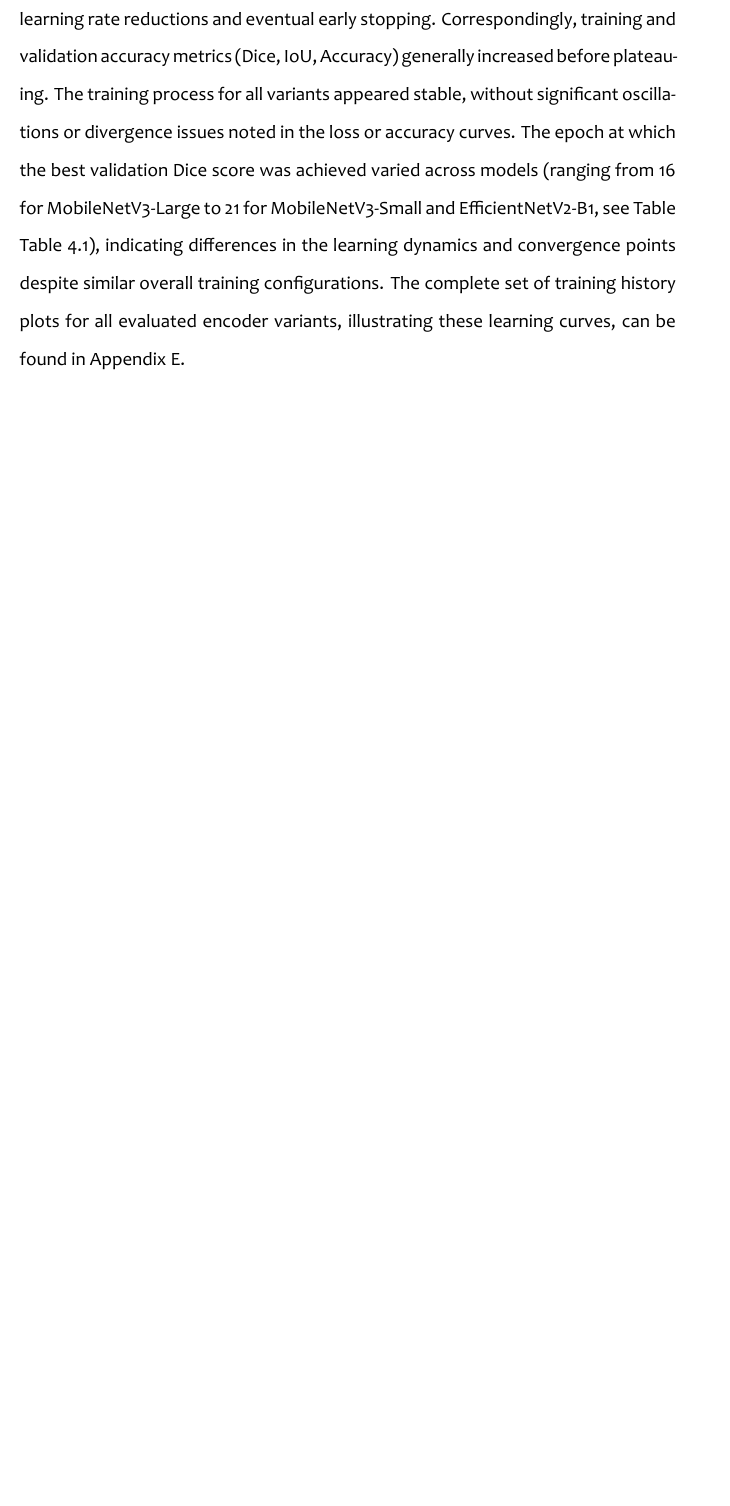
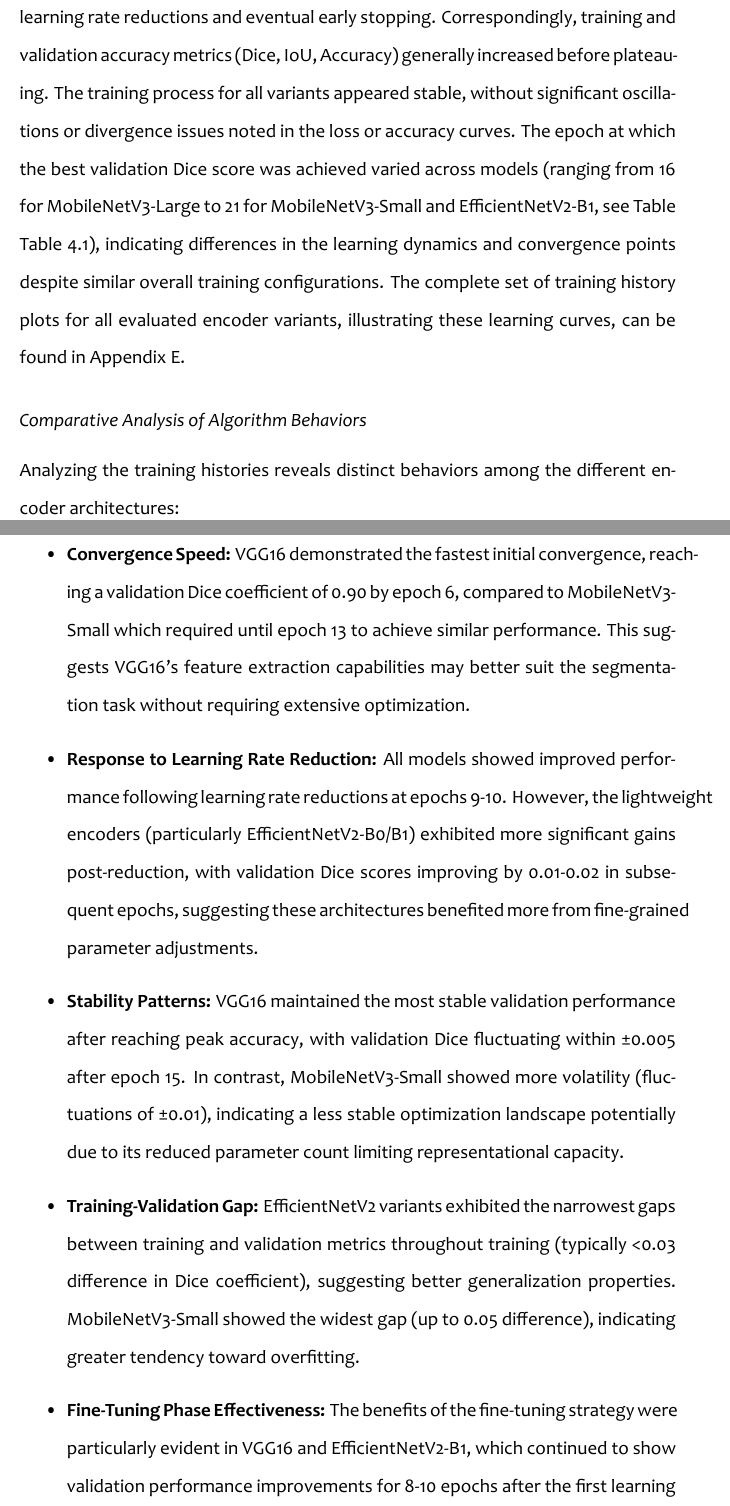
Before and after one commit to shaunniekins/ASNet-MRI-BrainSeg-Encoder-Opt, a LaTeX thesis (thesis.tex, which reads chapters/chapter4.tex): part of page 45 of 78 before the commit and two parts of pages 45 and 46 of 80 after it, the two joined at a grey line, cut so that both start at the same text, the shorter picture padded with empty space. Compiled offline with XeLaTeX.

Commit message:
feat(chapter4): add detailed comparative analysis of encoder algorithm behaviors
Add comprehensive analysis section comparing training behaviors between different
encoder architectures. Include detailed insights on:
- Convergence speed differences between VGG16 and lightweight encoders
- Response patterns to learning rate reductions
- Stability characteristics across validation performance
- Training-validation gap analysis suggesting generalization properties
- Effectiveness of fine-tuning phase across different architectures

This analysis strengthens the chapter by providing deeper insights into how encoder
architecture choices affect learning dynamics beyond just final metrics.

```diff
--- a/chapters/chapter4.tex
+++ b/chapters/chapter4.tex
@@ -53,6 +53,23 @@ The training process incorporated two key callbacks based on the validation loss
 \end{itemize}
 
 The training history plots and data generally showed convergence for all models. Training loss consistently decreased, while validation loss typically decreased steadily in the initial epochs before stabilizing or slightly increasing, triggering the learning rate reductions and eventual early stopping. Correspondingly, training and validation accuracy metrics (Dice, IoU, Accuracy) generally increased before plateauing. The training process for all variants appeared stable, without significant oscillations or divergence issues noted in the loss or accuracy curves. The epoch at which the best validation Dice score was achieved varied across models (ranging from 16 for MobileNetV3-Large to 21 for MobileNetV3-Small and EfficientNetV2-B1, see Table \ref{tab:quantitative_results_updated}), indicating differences in the learning dynamics and convergence points despite similar overall training configurations. The complete set of training history plots for all evaluated encoder variants, illustrating these learning curves, can be found in \ref{app:supplementary_figures}.
+
+\subsubsection{Comparative Analysis of Algorithm Behaviors}
+Analyzing the training histories reveals distinct behaviors among the different encoder architectures:
+
+\begin{itemize}
+    \item \textbf{Convergence Speed:} VGG16 demonstrated the fastest initial convergence, reaching a validation Dice coefficient of 0.90 by epoch 6, compared to MobileNetV3-Small which required until epoch 13 to achieve similar performance. This suggests VGG16's feature extraction capabilities may better suit the segmentation task without requiring extensive optimization.
+
+    \item \textbf{Response to Learning Rate Reduction:} All models showed improved performance following learning rate reductions at epochs 9-10. However, the lightweight encoders (particularly EfficientNetV2-B0/B1) exhibited more significant gains post-reduction, with validation Dice scores improving by 0.01-0.02 in subsequent epochs, suggesting these architectures benefited more from fine-grained parameter adjustments.
+
+    \item \textbf{Stability Patterns:} VGG16 maintained the most stable validation performance after reaching peak accuracy, with validation Dice fluctuating within ±0.005 after epoch 15. In contrast, MobileNetV3-Small showed more volatility (fluctuations of ±0.01), indicating a less stable optimization landscape potentially due to its reduced parameter count limiting representational capacity.
+
+    \item \textbf{Training-Validation Gap:} EfficientNetV2 variants exhibited the narrowest gaps between training and validation metrics throughout training (typically <0.03 difference in Dice coefficient), suggesting better generalization properties. MobileNetV3-Small showed the widest gap (up to 0.05 difference), indicating greater tendency toward overfitting.
+
+    \item \textbf{Fine-Tuning Phase Effectiveness:} The benefits of the fine-tuning strategy were particularly evident in VGG16 and EfficientNetV2-B1, which continued to show validation performance improvements for 8-10 epochs after the first learning rate reduction. MobileNetV3-Small showed diminishing returns more quickly, suggesting limited capacity to leverage the fine-tuning phase despite the learning rate adjustments.
+\end{itemize}
+
+These behavioral differences highlight how encoder architecture choices significantly influence not only final performance metrics but also the learning dynamics and training efficiency of the AS-Net framework, with implications for encoder selection in time-constrained or resource-limited environments.
 
 \subsection{Illustrative Segmentation Examples}
 Representative segmentation examples from the test set are shown in Figure \ref{fig:qualitative_results_placeholder} to provide a visual illustration of the outputs produced by each AS-Net variant compared to the ground truth.
```
